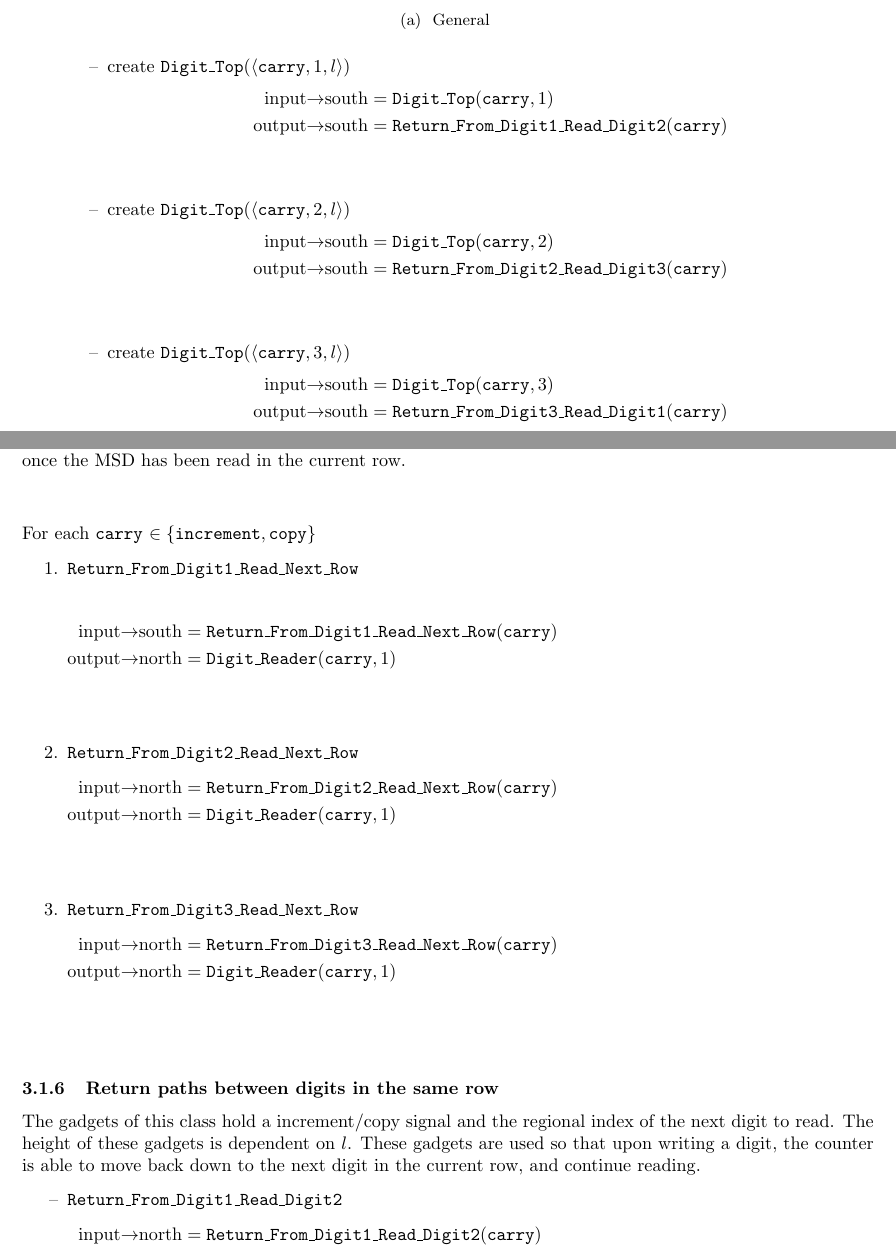
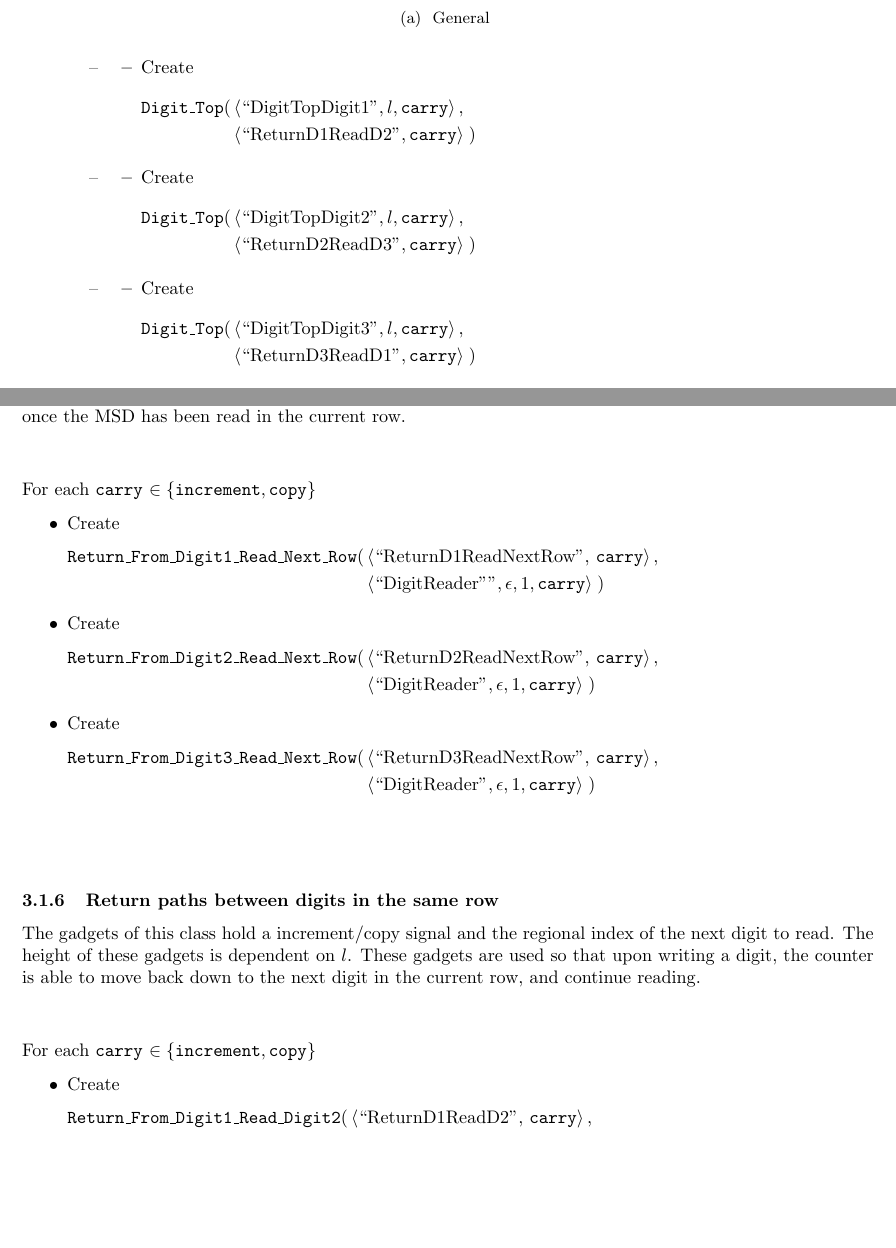
Before and after one commit to LoganWithers/WarpingTileCounter, a LaTeX document (tex/main.tex, which reads tex/gadgets.tex): two parts of pages 6 and 8 of 9, joined at a grey line, cut so that both start at the same text, the shorter picture padded with empty space. Compiled offline with pdfLaTeX.

Commit message:
change input/output notation

```diff
--- a/tex/gadgets.tex
+++ b/tex/gadgets.tex
@@ -171,22 +170,28 @@ will only apply to the MSR (due to each case only affecting the MSR.)
             \end{figure}
 
             \begin{enumerate}[label={--}]
-                \item create \dtop ($\langle \inc, 1, l \rangle$)
+                \item
+                \begin{itemize}
+                    \item Create
                     \begin{flalign*}
-                    \text{input$\rightarrow$south}  & = \dtop(\inc, 1) \\
-                    \text{output$\rightarrow$south} & = \returnfromdonereaddtwo(\inc)
+                        \dtop(& \left \langle \text{``DigitTopDigit1"}, l, \inc \right\rangle, & \\
+                              & \left \langle \text{``ReturnD1ReadD2"},    \inc \right\rangle \;)
                     \end{flalign*}
-                \vspace{.5cm}
+                \end{itemize}
 
-                \item create \dtop ($\langle \inc, 2, l \rangle$)
+                \item
+                \begin{itemize}
+                    \item Create
                     \begin{flalign*}
-                    \text{input$\rightarrow$south}  & = \dtop(\inc, 2) \\
-                    \text{output$\rightarrow$south} & = \returnfromdtworeaddthree(\inc)
+                        \dtop(& \left \langle \text{``DigitTopDigit2"}, l, \inc \right\rangle, & \\
+                              & \left \langle \text{``ReturnD2ReadD3"},    \inc \right\rangle \;)
                     \end{flalign*}
-                \vspace{.5cm}
+                \end{itemize}
 
-                \item create \dtop ($\langle \inc, 3, l \rangle$)
+                \item
+                \begin{itemize}
+                    \item Create
                     \begin{flalign*}
-                    \text{input$\rightarrow$south}  & = \dtop(\inc, 3) \\
-                    \text{output$\rightarrow$south} & = \returnfromdthreereaddone(\inc)
+                        \dtop(& \left \langle \text{``DigitTopDigit3"}, l, \inc \right\rangle, & \\
+                              & \left \langle \text{``ReturnD3ReadD1"},    \inc \right\rangle \;)
                     \end{flalign*}
@@ -255,32 +267,25 @@ will only apply to the MSR (due to each case only affecting the MSR.)
 
     \noindent For each {\inc} $\in \{ {\tt increment, copy } \}$
 
-        \begin{enumerate}
-            \item \returnfromdonereadnextrow
+        \begin{itemize}
+            \item Create
+            \begin{flalign*}
+                \returnfromdonereadnextrow(& \left \langle \text{``ReturnD1ReadNextRow", \inc}       \right\rangle, & \\
+                                           & \left \langle \text{``DigitReader""}, \epsilon, 1, \inc \right\rangle \;)
+            \end{flalign*}
 
+            \item Create
             \begin{flalign*}
-                \text{input$\rightarrow$south}  & = \returnfromdonereadnextrow(\inc) & \\
-                \text{output$\rightarrow$north} & = \dreader(\inc, 1)
+                \returnfromdtworeadnextrow(& \left \langle \text{``ReturnD2ReadNextRow", \inc}      \right\rangle, & \\
+                                           & \left \langle \text{``DigitReader"}, \epsilon, 1, \inc \right\rangle \;)
             \end{flalign*}
-            % $\approx O(\log m) + O(k)$
-            \vspace{.5cm}
 
-            \item \returnfromdtworeadnextrow
+            \item Create
             \begin{flalign*}
-                \text{input$\rightarrow$north}  & = \returnfromdtworeadnextrow(\inc) & \\
-                \text{output$\rightarrow$north} & = \dreader(\inc, 1)
+                \returnfromdthreereadnextrow(& \left \langle \text{``ReturnD3ReadNextRow", \inc}      \right\rangle, & \\
+                                             & \left \langle \text{``DigitReader"}, \epsilon, 1, \inc \right\rangle \;)
             \end{flalign*}
-            % $\approx O(\log m) + O(k)$
-            \vspace{.5cm}
-
-            \item \returnfromdthreereadnextrow
-            \begin{flalign*}
-                \text{input$\rightarrow$north}  & = \returnfromdthreereadnextrow(\inc) & \\
-                \text{output$\rightarrow$north} & = \dreader(\inc, 1)
-            \end{flalign*}
-            % $\approx O(\log m) + O(k)$
-
-        \end{enumerate}
+        \end{itemize}
 
     \vspace{1cm}
     \subsubsection{Return paths between digits in the same row}
@@ -289,10 +294,12 @@ will only apply to the MSR (due to each case only affecting the MSR.)
         These gadgets are used so that upon writing a digit, the counter
         is able to move back down to the next digit in the current row, and continue
         reading.
+        \vspace{1cm}
 
-        \begin{enumerate}[label={--}]
-            \item \returnfromdonereaddtwo
+        \noindent For each {\inc} $\in \{ {\tt increment, copy } \}$
+
+        \begin{itemize}
+            \item Create
             \begin{flalign*}
-                \text{input$\rightarrow$north}  & = \returnfromdonereaddtwo(\inc) & \\
-                \text{output$\rightarrow$north} & = \dreader(\inc, 2)
-            \end{flalign*}\vspace{.5cm}
+                \returnfromdonereaddtwo(& \left \langle \text{``ReturnD1ReadD2", \inc}            \right\rangle, & \\
+                                        & \left \langle \text{``DigitReader''}, \epsilon, 2, \inc \right\rangle \;)
```
Also changed, not shown: tex/counter.tex (+2 -2 lines), tex/main.pdf, tex/gadgets.tex (86 more changed lines), 2 other files. Lines whose indentation alone changed are shown as unchanged.
